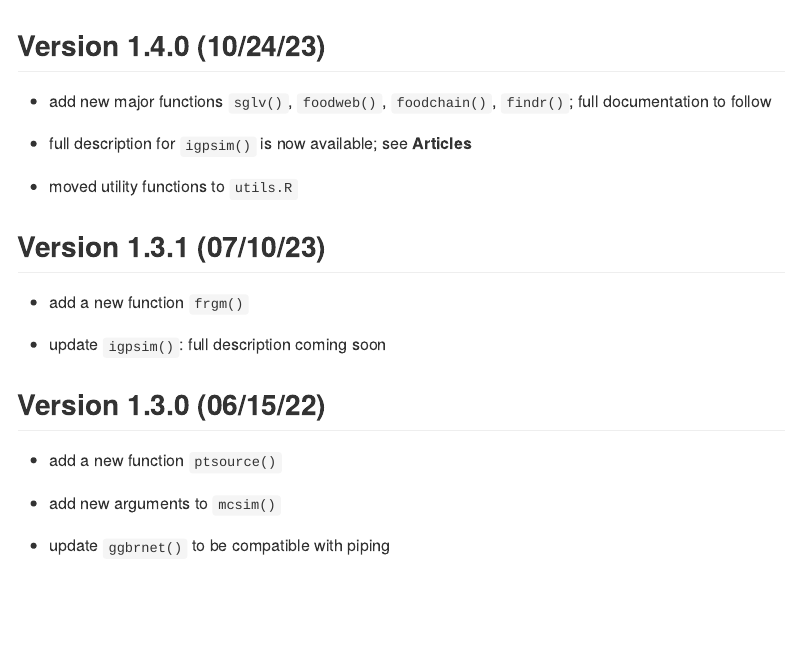
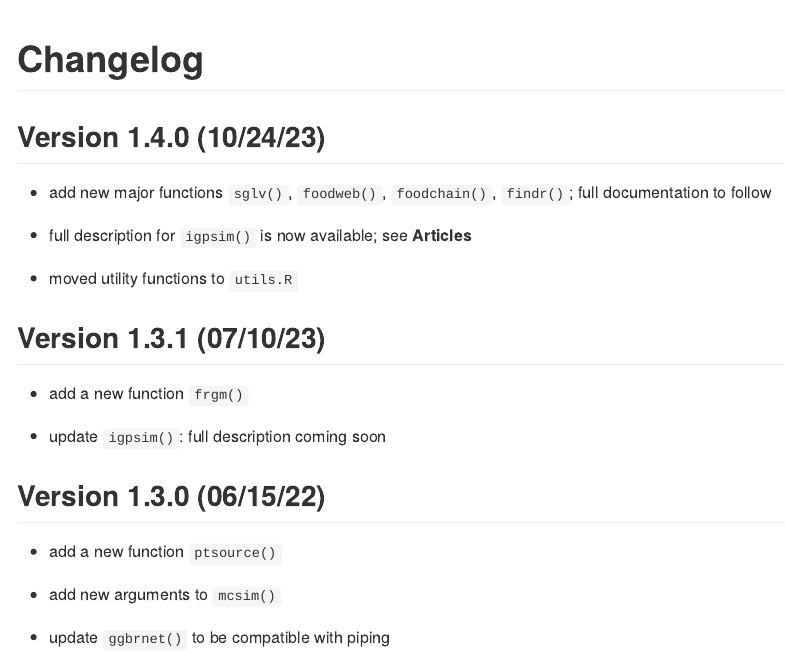
Before and after one commit to aterui/mcbrnet, an R Markdown document (tools/NEWS.Rmd): the page in a window 1100 px wide, from its top. The pictures show the output file NEWS.md that the author committed with the source, drawn offline in the style of GitHub.

Commit message:
edit: pkg website

```diff
--- a/tools/NEWS.Rmd
+++ b/tools/NEWS.Rmd
@@ -1,4 +1,5 @@
 ---
+title: "Changelog"
 output: github_document
 knit: (function(inputFile, encoding) {
         rmarkdown::render(inputFile,
```
Also changed, not shown: NEWS.md (+2 -0 lines), README.md, docs/pkgdown.yml, 7 other files.
